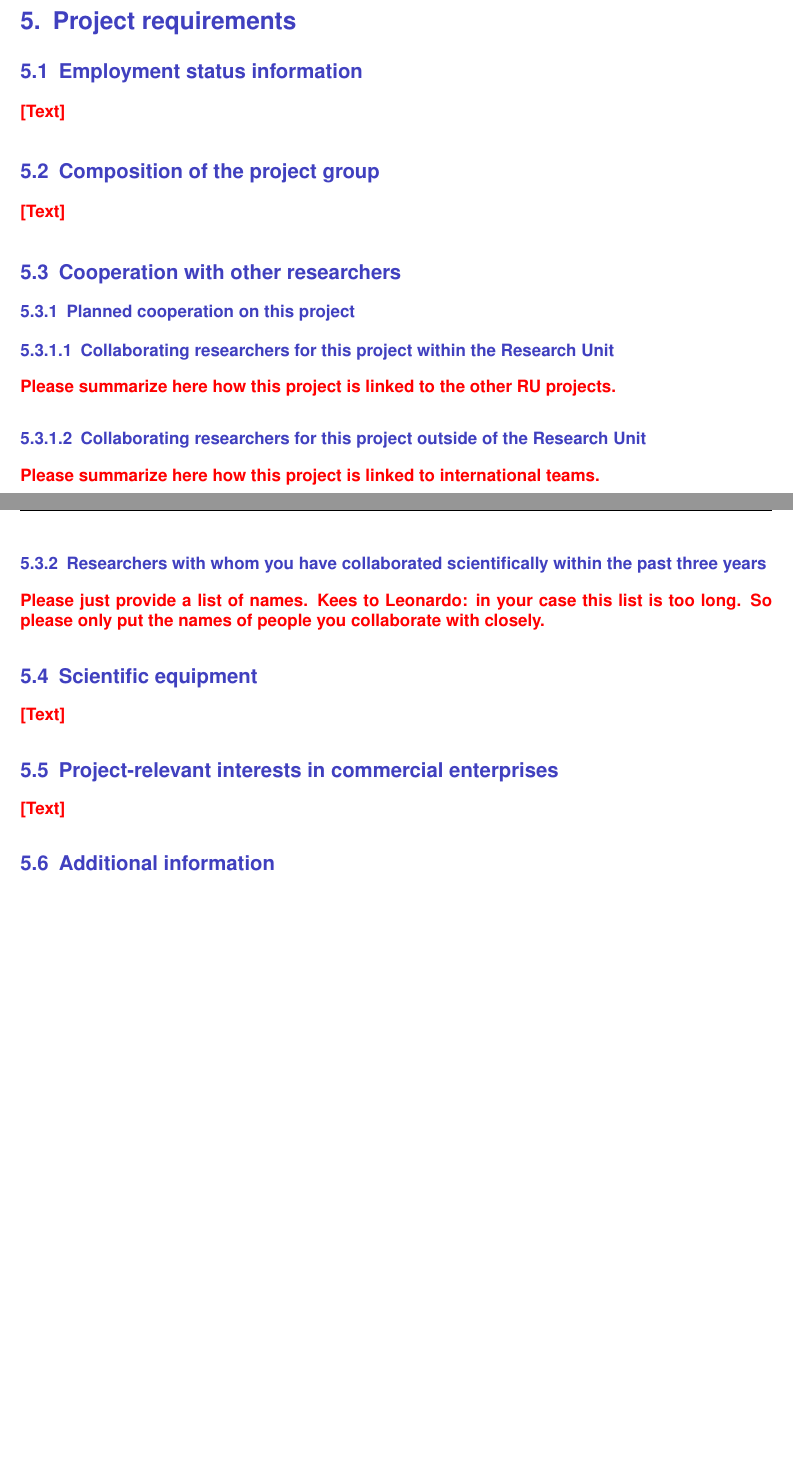
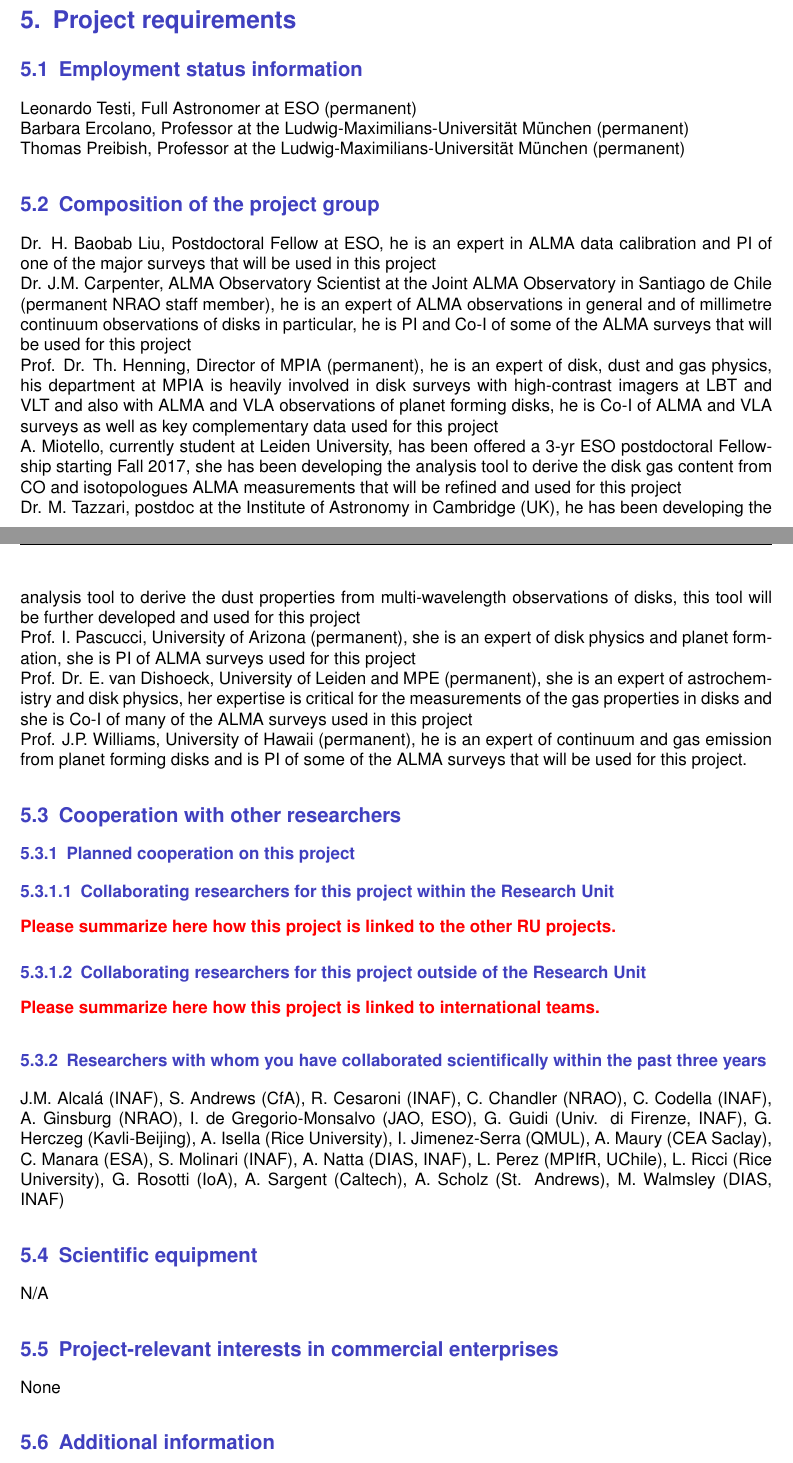
Before and after one commit to ercolanobarbara/RUTDfullproposal, a LaTeX document (FULLVERSION/A1/A1.tex): two parts of pages 15 and 16 of 16, joined at a grey line, cut so that both start at the same text, the shorter picture padded with empty space. Compiled offline with pdfLaTeX; a missing bibliography style is replaced by a similar one.

Commit message:
Few sections added

```diff
--- a/FULLVERSION/A1/A1.tex
+++ b/FULLVERSION/A1/A1.tex
@@ -810,7 +813,11 @@ Total publication expenses: 1k\EUR{}
 % status (including duration of contract and funding body, if on a
 % fixed-term contract).
 
-\todo{[Text]}
+Leonardo Testi, Full Astronomer at ESO (permanent)\\
+Barbara Ercolano, Professor at the Ludwig-Maximilians-Universit\"at
+M\"unchen (permanent)\\
+Thomas Preibish, Professor at the Ludwig-Maximilians-Universit\"at
+M\"unchen (permanent)
 
 %\subsection{First-time proposal data}
 %% Only if applicable: Last name, first name of first-time applicant.
@@ -822,7 +829,14 @@ Total publication expenses: 1k\EUR{}
 % be paid out of the project funds. State each personâ€™s name, academic
 % title, employment status, and type of funding.
 
-\todo{[Text]}
+Dr. H.~Baobab~Liu, Postdoctoral Fellow at ESO, he is an expert in ALMA data calibration and PI of one of the major surveys that will be used in this project\\
+Dr. J.M.~Carpenter, ALMA Observatory Scientist at the Joint ALMA Observatory in Santiago de Chile (permanent NRAO staff member), he is an expert of ALMA observations in general and of millimetre continuum observations of disks in particular, he is PI and Co-I of some of the ALMA surveys that will be used for this project\\
+Prof. Dr. Th.~Henning, Director of MPIA (permanent), he is an expert of disk, dust and gas physics, his department at MPIA is heavily involved in disk surveys with high-contrast imagers at LBT and VLT and also with ALMA and VLA observations of planet forming disks, he is Co-I of ALMA and VLA surveys as well as key complementary data used for this project\\
+A. Miotello, currently student at Leiden University, has been offered a 3-yr ESO postdoctoral Fellowship starting Fall 2017, she has been developing the analysis tool to derive the disk gas content from CO and isotopologues ALMA measurements that will be refined and used for this project\\
+Dr. M.~Tazzari, postdoc at the Institute of Astronomy in Cambridge (UK), he has been developing the analysis tool to derive the dust properties from multi-wavelength observations of disks, this tool will be further developed and used for this project\\
+Prof. I.~Pascucci, University of Arizona (permanent), she is an expert of disk physics and planet formation, she is PI of ALMA surveys used for this project\\
+Prof. Dr. E. van Dishoeck, University of Leiden and MPE (permanent), she is an expert of astrochemistry and disk physics, her expertise is critical for the measurements of the gas properties in disks and she is Co-I of many of the ALMA surveys used in this project\\
+Prof. J.P.~Williams, University of Hawaii (permanent), he is an expert of continuum and gas emission from planet forming disks and is PI of some of the ALMA surveys that will be used for this project.
 
 \subsection{Cooperation with other researchers}
 
@@ -851,22 +865,26 @@ Total publication expenses: 1k\EUR{}
 % Scientists already mentioned in the previous two subsubsections do not have to be mentioned
 % again.
 
-\todo{Please just provide a list of names. Kees to Leonardo: in your case
-  this list is too long. So please only put the names of people you
-  collaborate with closely.}
+%\todo{Please just provide a list of names. Kees to Leonardo: in your case
+%  this list is too long. So please only put the names of people you
+%  collaborate with closely.}
+
+J.M. Alcal\'a (INAF), S. Andrews (CfA), R. Cesaroni (INAF), C. Chandler (NRAO), C. Codella (INAF), A. Ginsburg (NRAO), I. de Gregorio-Monsalvo (JAO, ESO), G. Guidi (Univ. di Firenze, INAF), G. Herczeg (Kavli-Beijing), A. Isella (Rice University), I. Jimenez-Serra (QMUL), A. Maury (CEA Saclay), C. Manara (ESA), S. Molinari (INAF), A. Natta (DIAS, INAF), L. Perez (MPIfR, UChile), L. Ricci (Rice University), G. Rosotti (IoA), A. Sargent (Caltech), A. Scholz (St. Andrews), M. Walmsley (DIAS, INAF)
 
 \subsection{Scientific equipment}
 % List larger instruments that will be available to you for the
 % project. These may include large computer facilities if computing
 % capacity will be needed.
 
-\todo{[Text]}
+N/A
+%\todo{[Text]}
 
 \subsection{Project-relevant interests in commercial enterprises}
 % Information on connections between the project and the production
 % branch of the enterprise.
 
-\todo{[Text]}
+None
+%\todo{[Text]}
 
 
 \subsection{Additional information}
```
Also changed, not shown: FULLVERSION/A1/A1.tex (14 more changed lines).
